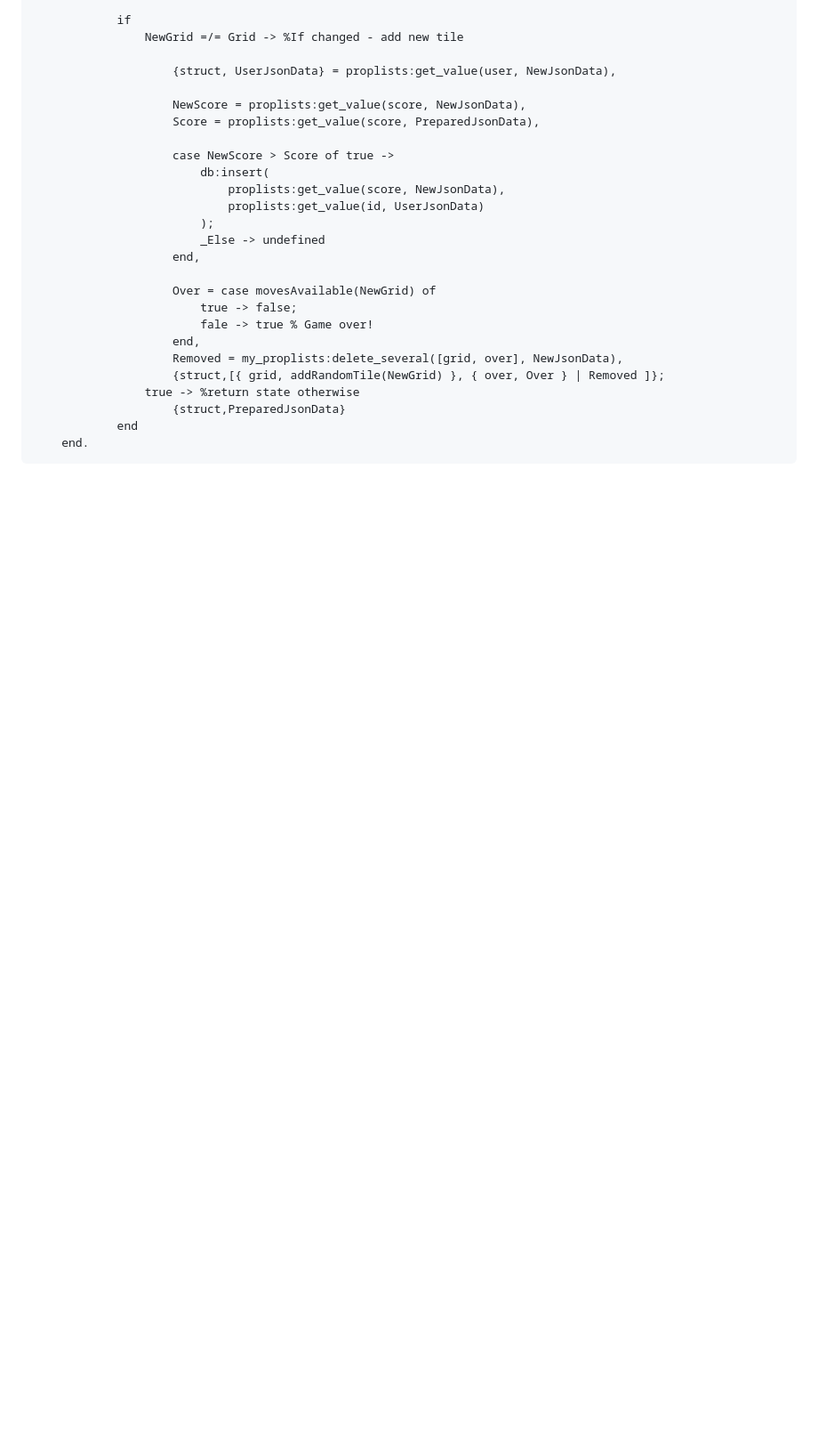
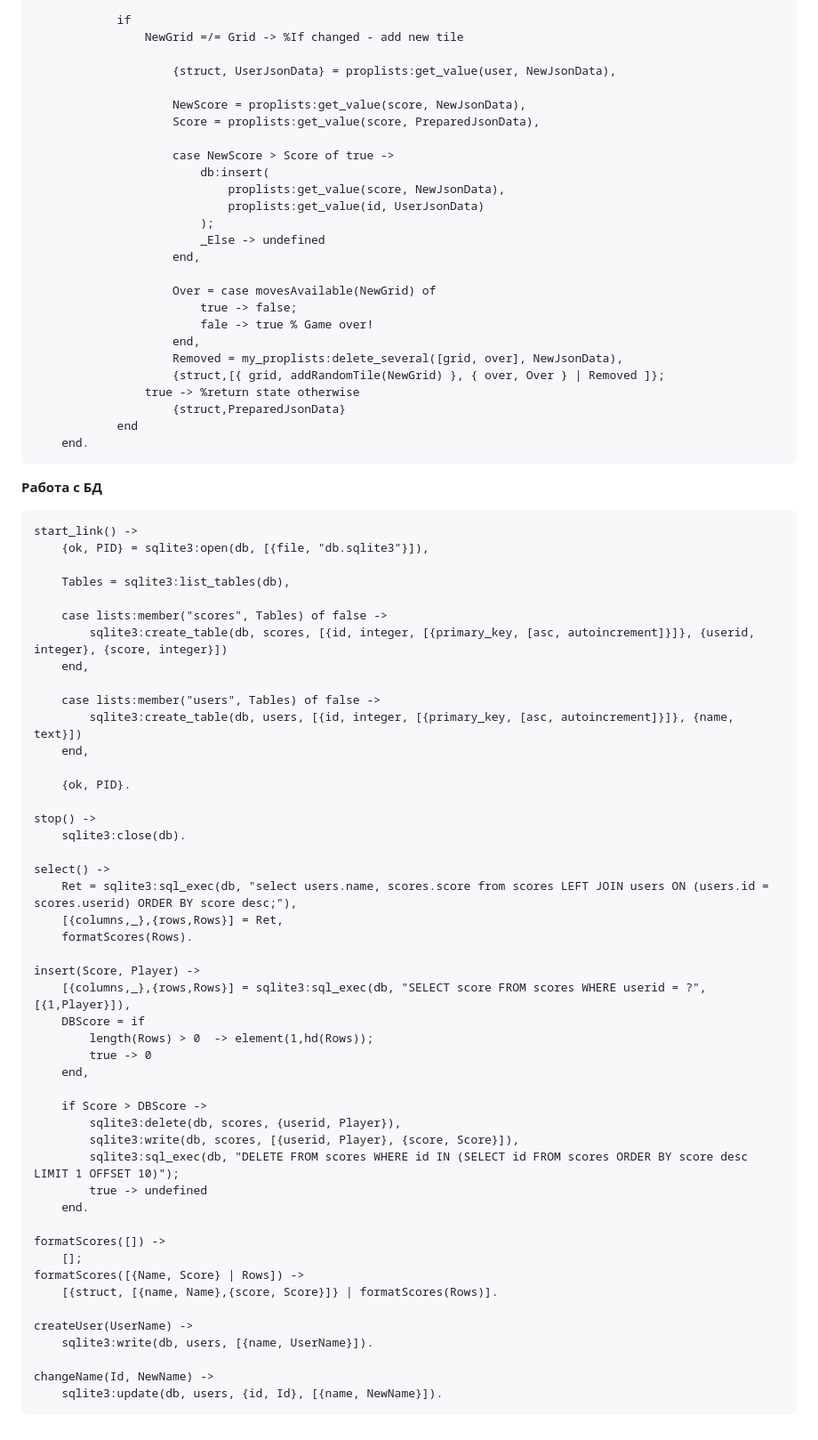
Before and after one commit to adivanced/FP_LAB4, a Markdown page: README.md, the part around the change. Shown at 89% size. GitHub-like rendering; blank space fills up the shorter version.

`````diff
--- a/README.md
+++ b/README.md
@@ -233,3 +233,54 @@ move(Vector, State) ->
             end
     end.
 ````
+
+**Работа с БД**
+````erlang
+start_link() ->
+    {ok, PID} = sqlite3:open(db, [{file, "db.sqlite3"}]),
+
+    Tables = sqlite3:list_tables(db),
+
+    case lists:member("scores", Tables) of false ->
+        sqlite3:create_table(db, scores, [{id, integer, [{primary_key, [asc, autoincrement]}]}, {userid, integer}, {score, integer}])
+    end,
+
+    case lists:member("users", Tables) of false ->
+        sqlite3:create_table(db, users, [{id, integer, [{primary_key, [asc, autoincrement]}]}, {name, text}])
+    end,
+
+    {ok, PID}.
+
+stop() ->
+    sqlite3:close(db).
+
+select() ->
+    Ret = sqlite3:sql_exec(db, "select users.name, scores.score from scores LEFT JOIN users ON (users.id = scores.userid) ORDER BY score desc;"),
+    [{columns,_},{rows,Rows}] = Ret,
+    formatScores(Rows).
+
+insert(Score, Player) ->
+    [{columns,_},{rows,Rows}] = sqlite3:sql_exec(db, "SELECT score FROM scores WHERE userid = ?", [{1,Player}]),
+    DBScore = if
+        length(Rows) > 0  -> element(1,hd(Rows));
+        true -> 0
+    end,
+
+    if Score > DBScore ->
+        sqlite3:delete(db, scores, {userid, Player}),
+        sqlite3:write(db, scores, [{userid, Player}, {score, Score}]),
+        sqlite3:sql_exec(db, "DELETE FROM scores WHERE id IN (SELECT id FROM scores ORDER BY score desc LIMIT 1 OFFSET 10)");
+        true -> undefined
+    end.
+
+formatScores([]) ->
+    [];
+formatScores([{Name, Score} | Rows]) ->
+    [{struct, [{name, Name},{score, Score}]} | formatScores(Rows)].
+
+createUser(UserName) ->
+    sqlite3:write(db, users, [{name, UserName}]).
+
+changeName(Id, NewName) ->
+    sqlite3:update(db, users, {id, Id}, [{name, NewName}]).
+````
`````
